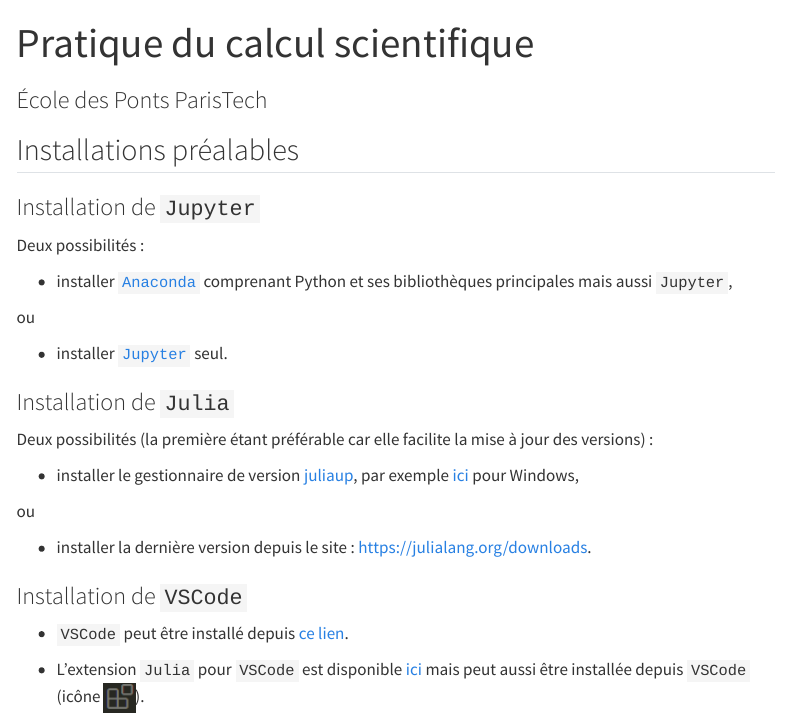
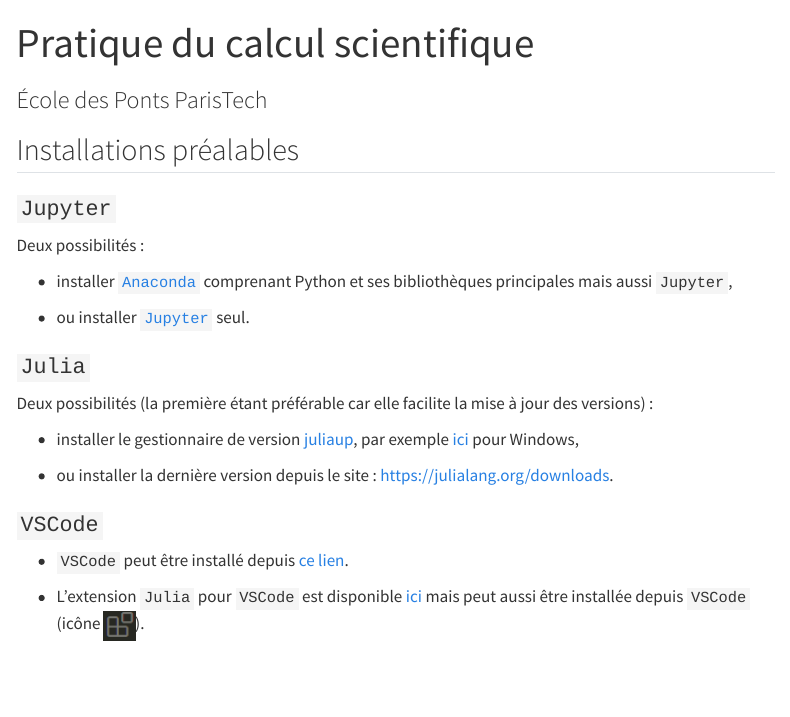
Before and after one commit to jfbarthelemy/Cours_ENPC_pratique_calcul_scientifique, a Quarto document (index.qmd): the page in a window 1100 px wide, from its top. Rendered offline with R 4.5, knitr and Pandoc in place of Quarto, with nearby package versions; menus at the side of the page are left out.

Commit message:
Simplify index page

```diff
--- a/index.qmd
+++ b/index.qmd
@@ -5,27 +5,23 @@
 
 ## Installations préalables
 
-### Installation de `Jupyter`
+### `Jupyter`
 
 Deux possibilités :
 
 - installer [`Anaconda`](https://www.anaconda.com/download) comprenant Python et ses bibliothèques principales mais aussi `Jupyter`,
 
-ou
+- ou installer [`Jupyter`](https://jupyter.org/install) seul.
 
-- installer [`Jupyter`](https://jupyter.org/install) seul.
-
-### Installation de `Julia`
+### `Julia`
 
 Deux possibilités (la première étant préférable car elle facilite la mise à jour des versions) :
 
 - installer le gestionnaire de version [juliaup](https://github.com/JuliaLang/juliaup), par exemple [ici](https://www.microsoft.com/store/apps/9NJNWW8PVKMN) pour Windows,
 
-ou
+- ou installer la dernière version depuis le site : <https://julialang.org/downloads>.
 
-- installer la dernière version depuis le site : <https://julialang.org/downloads>.
-
-### Installation de `VSCode`
+### `VSCode`
 
 - `VSCode` peut être installé depuis [ce lien](https://code.visualstudio.com/).
 
```
Also changed, not shown: docs/search.json, 1 other file.
